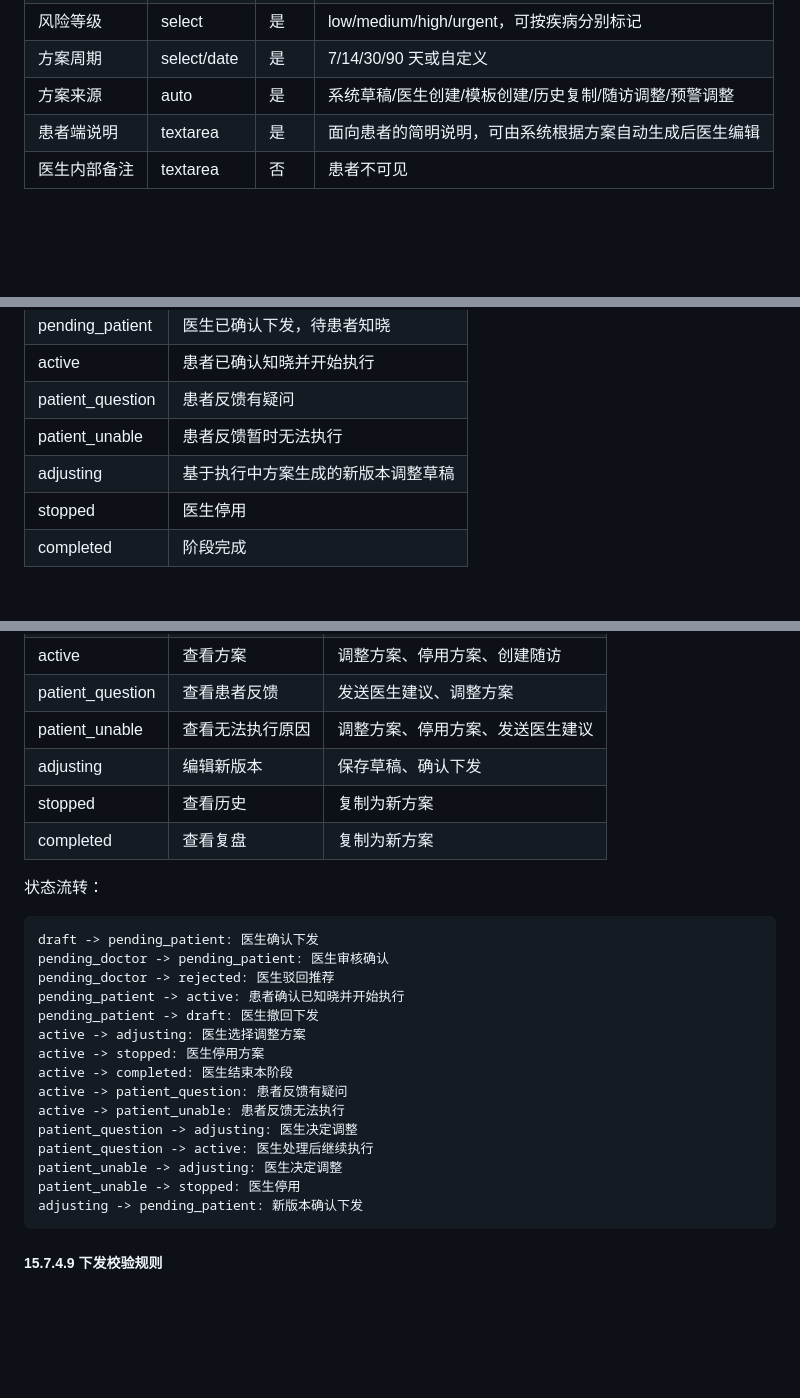
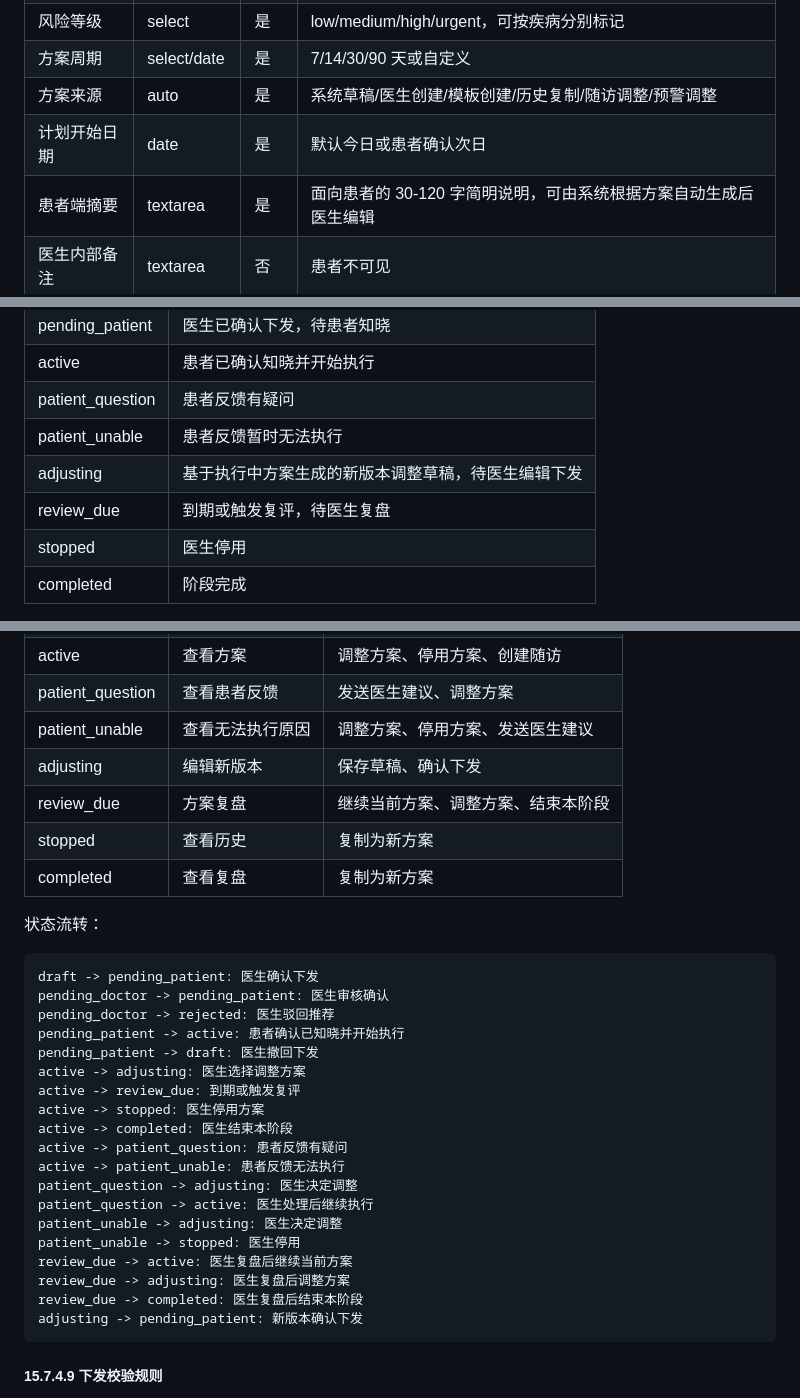
Before and after one commit to supersuperman666/twin, a Markdown page: docs/医生PC端PRD.md, 3 parts joined by grey strips. Rendered like a GitHub page; blank space fills up the shorter version.

````diff
--- a/docs/医生PC端PRD.md
+++ b/docs/医生PC端PRD.md
@@ -1886,7 +1886,8 @@ flowchart TD
 | 风险等级 | select | 是 | low/medium/high/urgent，可按疾病分别标记 |
 | 方案周期 | select/date | 是 | 7/14/30/90 天或自定义 |
 | 方案来源 | auto | 是 | 系统草稿/医生创建/模板创建/历史复制/随访调整/预警调整 |
-| 患者端说明 | textarea | 是 | 面向患者的简明说明，可由系统根据方案自动生成后医生编辑 |
+| 计划开始日期 | date | 是 | 默认今日或患者确认次日 |
+| 患者端摘要 | textarea | 是 | 面向患者的 30-120 字简明说明，可由系统根据方案自动生成后医生编辑 |
 | 医生内部备注 | textarea | 否 | 患者不可见 |
 
 #### 15.7.2 方案模块交互与必填规则
@@ -2321,7 +2322,8 @@ P0 暂不开发：
 | active | 患者已确认知晓并开始执行 |
 | patient_question | 患者反馈有疑问 |
 | patient_unable | 患者反馈暂时无法执行 |
-| adjusting | 基于执行中方案生成的新版本调整草稿 |
+| adjusting | 基于执行中方案生成的新版本调整草稿，待医生编辑下发 |
+| review_due | 到期或触发复评，待医生复盘 |
 | stopped | 医生停用 |
 | completed | 阶段完成 |
 
@@ -2337,6 +2339,7 @@ P0 暂不开发：
 | patient_question | 查看患者反馈 | 发送医生建议、调整方案 |
 | patient_unable | 查看无法执行原因 | 调整方案、停用方案、发送医生建议 |
 | adjusting | 编辑新版本 | 保存草稿、确认下发 |
+| review_due | 方案复盘 | 继续当前方案、调整方案、结束本阶段 |
 | stopped | 查看历史 | 复制为新方案 |
 | completed | 查看复盘 | 复制为新方案 |
 
@@ -2349,6 +2352,7 @@ pending_doctor -> rejected: 医生驳回推荐
 pending_patient -> active: 患者确认已知晓并开始执行
 pending_patient -> draft: 医生撤回下发
 active -> adjusting: 医生选择调整方案
+active -> review_due: 到期或触发复评
 active -> stopped: 医生停用方案
 active -> completed: 医生结束本阶段
 active -> patient_question: 患者反馈有疑问
@@ -2357,6 +2361,9 @@ patient_question -> adjusting: 医生决定调整
 patient_question -> active: 医生处理后继续执行
 patient_unable -> adjusting: 医生决定调整
 patient_unable -> stopped: 医生停用
+review_due -> active: 医生复盘后继续当前方案
+review_due -> adjusting: 医生复盘后调整方案
+review_due -> completed: 医生复盘后结束本阶段
 adjusting -> pending_patient: 新版本确认下发
 ```
 
````
Also changed, not shown: other parts of docs/医生PC端PRD.md (+6 -5 lines).
